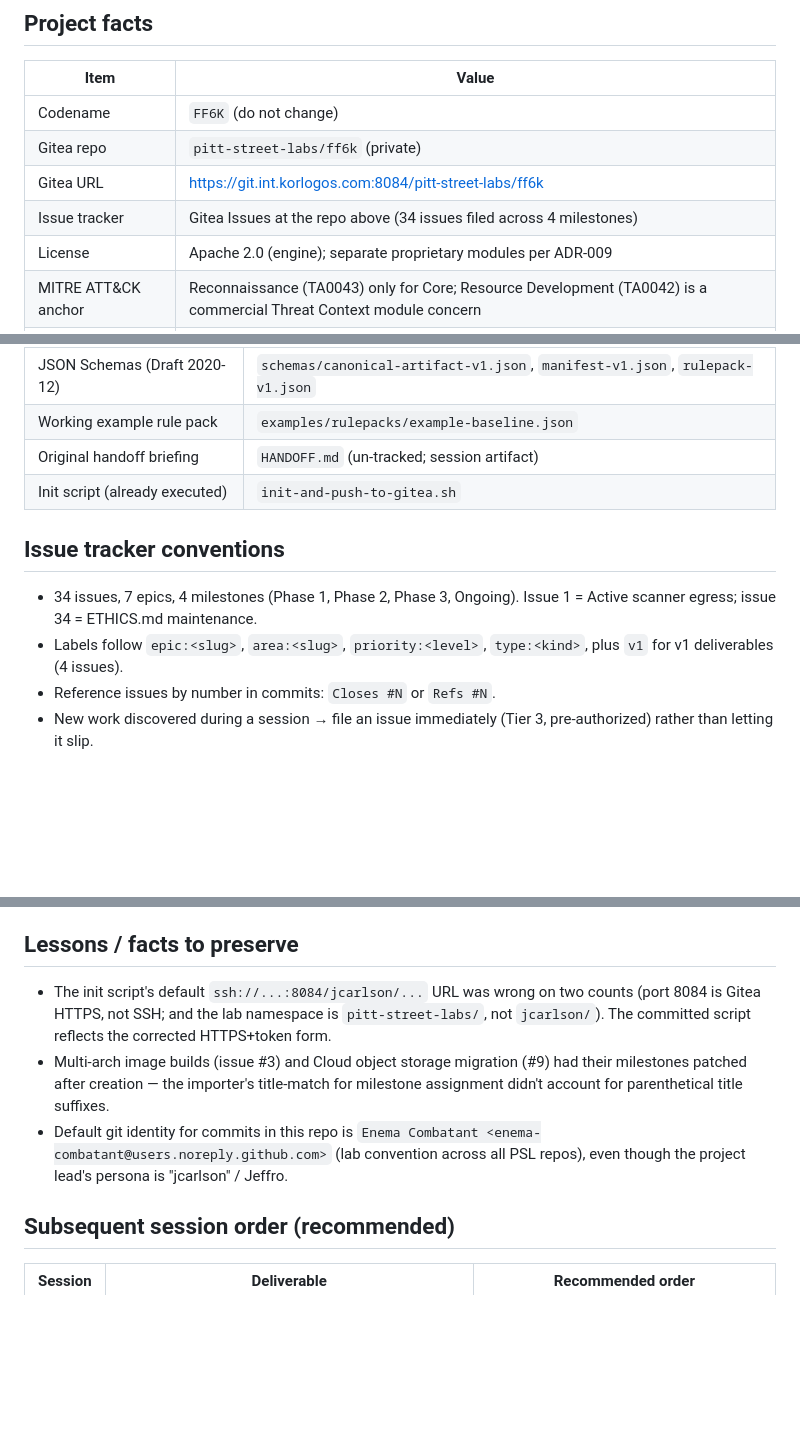
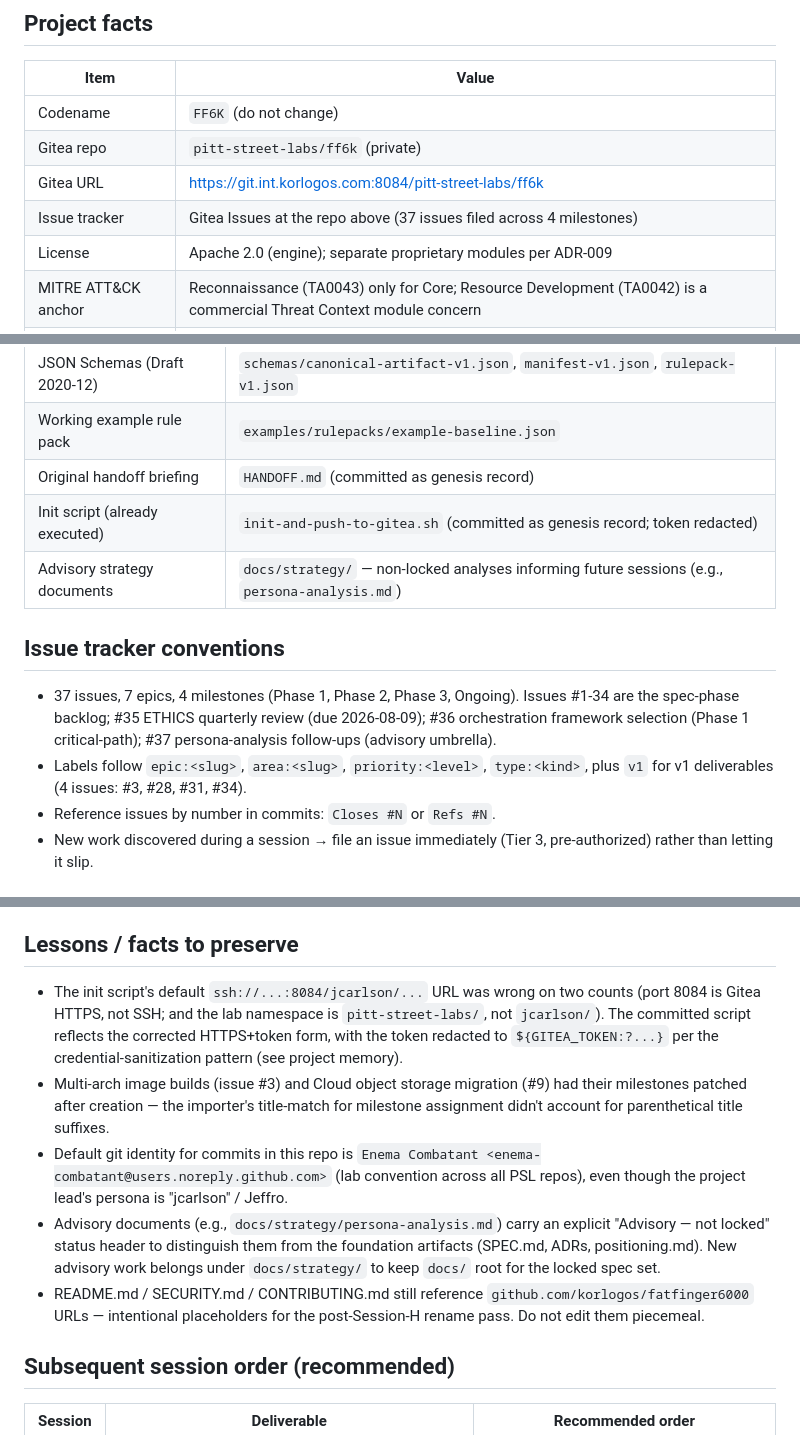
Before and after one commit to pitt-street-labs/expose, a Markdown page: CLAUDE.md, 3 parts joined by grey strips. GitHub-like rendering; blank space fills up the shorter version.

Commit message:
Update CLAUDE.md: refresh issue count, genesis files, advisory docs
Reflects state after the persona-analysis work and bookkeeping pass:
- Issue count 34 → 37 (#35 ETHICS quarterly, #36 orchestration framework,
  #37 persona-analysis follow-ups umbrella)
- Genesis files (HANDOFF.md, init-and-push-to-gitea.sh) noted as committed
  rather than untracked, with note that the init script's token was
  redacted to a $GITEA_TOKEN env-var placeholder
- New "Advisory strategy documents" entry pointing to docs/strategy/ for
  non-locked analyses (currently persona-analysis.md)
- New lessons-preserve entries: (1) the credential-sanitization pattern
  applied to the init script, with cross-reference to the new project
  memory, and (2) explicit reminder that README/SECURITY/CONTRIBUTING
  github.com/korlogos URLs are intentional rename-pass placeholders, not
  edits to apply piecemeal

Co-Authored-By: Claude Opus 4.7 (1M context) <noreply@anthropic.com>
Signed-off-by: Enema Combatant <enema-combatant@users.noreply.github.com>

```diff
--- a/CLAUDE.md
+++ b/CLAUDE.md
@@ -36,7 +36,7 @@ This repository (`pitt-street-labs/ff6k` on internal Gitea) is **specification-o
 | Codename | `FF6K` (do not change) |
 | Gitea repo | `pitt-street-labs/ff6k` (private) |
 | Gitea URL | https://git.int.korlogos.com:8084/pitt-street-labs/ff6k |
-| Issue tracker | Gitea Issues at the repo above (34 issues filed across 4 milestones) |
+| Issue tracker | Gitea Issues at the repo above (37 issues filed across 4 milestones) |
 | License | Apache 2.0 (engine); separate proprietary modules per ADR-009 |
 | MITRE ATT&CK anchor | Reconnaissance (TA0043) only for Core; Resource Development (TA0042) is a commercial Threat Context module concern |
 | Two-environment model | E1 = this codebase (deterministic engine); E2 = downstream LLM analysis (out of scope, anticipates Mythos via Project Glasswing) |
@@ -55,13 +55,14 @@ This repository (`pitt-street-labs/ff6k` on internal Gitea) is **specification-o
 | Problem statement (scaffold) | `docs/problem-statement.md` |
 | JSON Schemas (Draft 2020-12) | `schemas/canonical-artifact-v1.json`, `manifest-v1.json`, `rulepack-v1.json` |
 | Working example rule pack | `examples/rulepacks/example-baseline.json` |
-| Original handoff briefing | `HANDOFF.md` (un-tracked; session artifact) |
-| Init script (already executed) | `init-and-push-to-gitea.sh` |
+| Original handoff briefing | `HANDOFF.md` (committed as genesis record) |
+| Init script (already executed) | `init-and-push-to-gitea.sh` (committed as genesis record; token redacted) |
+| Advisory strategy documents | `docs/strategy/` — non-locked analyses informing future sessions (e.g., `persona-analysis.md`) |
 
 ## Issue tracker conventions
 
-- 34 issues, 7 epics, 4 milestones (Phase 1, Phase 2, Phase 3, Ongoing). Issue 1 = Active scanner egress; issue 34 = ETHICS.md maintenance.
-- Labels follow `epic:<slug>`, `area:<slug>`, `priority:<level>`, `type:<kind>`, plus `v1` for v1 deliverables (4 issues).
+- 37 issues, 7 epics, 4 milestones (Phase 1, Phase 2, Phase 3, Ongoing). Issues #1-34 are the spec-phase backlog; #35 ETHICS quarterly review (due 2026-08-09); #36 orchestration framework selection (Phase 1 critical-path); #37 persona-analysis follow-ups (advisory umbrella).
+- Labels follow `epic:<slug>`, `area:<slug>`, `priority:<level>`, `type:<kind>`, plus `v1` for v1 deliverables (4 issues: #3, #28, #31, #34).
 - Reference issues by number in commits: `Closes #N` or `Refs #N`.
 - New work discovered during a session → file an issue immediately (Tier 3, pre-authorized) rather than letting it slip.
 
@@ -75,9 +76,11 @@ Following `~/CLAUDE.md` change control:
 
 ## Lessons / facts to preserve
 
-- The init script's default `ssh://...:8084/jcarlson/...` URL was wrong on two counts (port 8084 is Gitea HTTPS, not SSH; and the lab namespace is `pitt-street-labs/`, not `jcarlson/`). The committed script reflects the corrected HTTPS+token form.
+- The init script's default `ssh://...:8084/jcarlson/...` URL was wrong on two counts (port 8084 is Gitea HTTPS, not SSH; and the lab namespace is `pitt-street-labs/`, not `jcarlson/`). The committed script reflects the corrected HTTPS+token form, with the token redacted to `${GITEA_TOKEN:?...}` per the credential-sanitization pattern (see project memory).
 - Multi-arch image builds (issue #3) and Cloud object storage migration (#9) had their milestones patched after creation — the importer's title-match for milestone assignment didn't account for parenthetical title suffixes.
 - Default git identity for commits in this repo is `Enema Combatant <enema-combatant@users.noreply.github.com>` (lab convention across all PSL repos), even though the project lead's persona is "jcarlson" / Jeffro.
+- Advisory documents (e.g., `docs/strategy/persona-analysis.md`) carry an explicit "Advisory — not locked" status header to distinguish them from the foundation artifacts (SPEC.md, ADRs, positioning.md). New advisory work belongs under `docs/strategy/` to keep `docs/` root for the locked spec set.
+- README.md / SECURITY.md / CONTRIBUTING.md still reference `github.com/korlogos/fatfinger6000` URLs — intentional placeholders for the post-Session-H rename pass. Do not edit them piecemeal.
 
 ## Subsequent session order (recommended)
 
```
